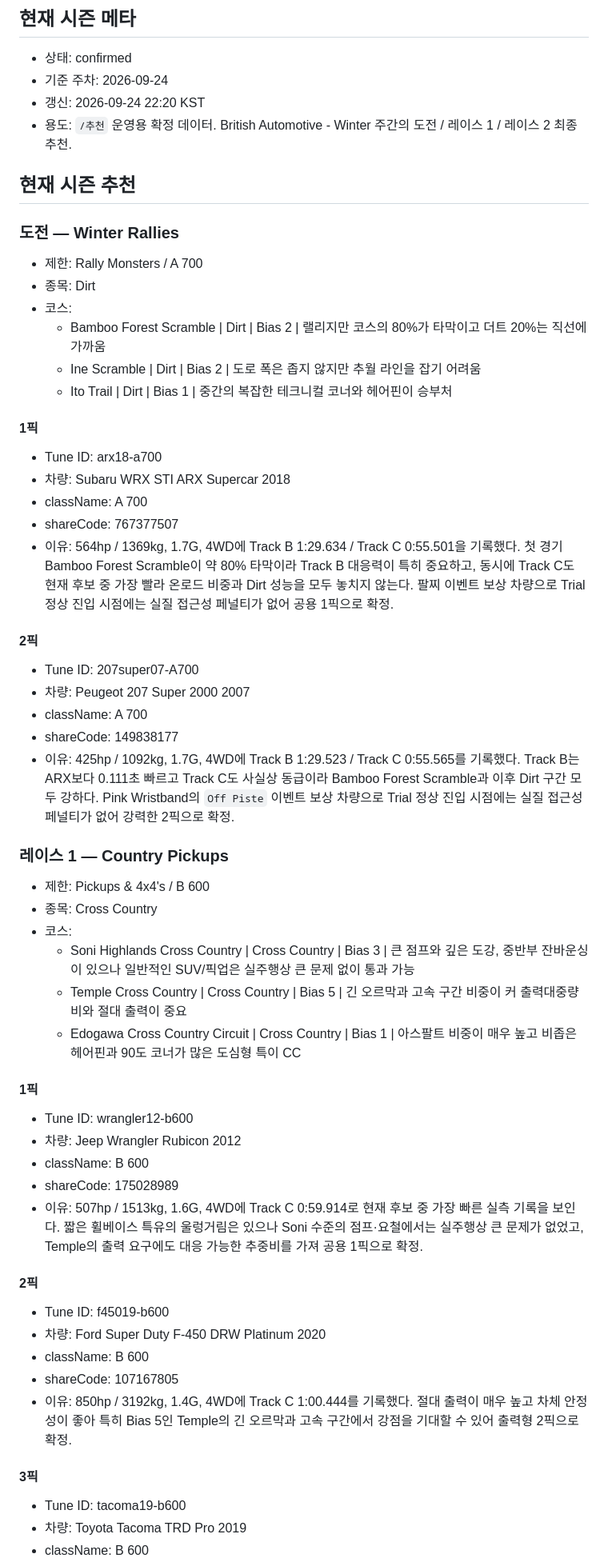
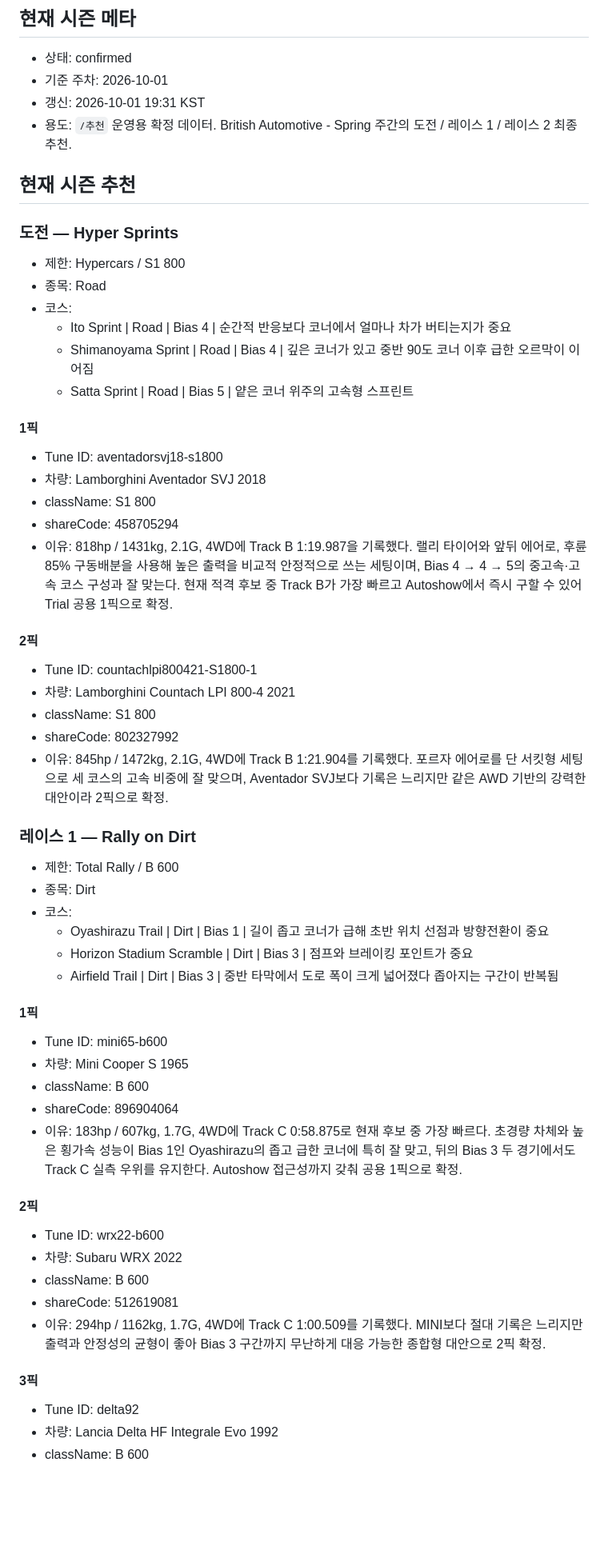
Before and after one commit to Lepe1210/forza6-tuning-archive-lepe, a Markdown page: data/leire.md, the part around one of its changes. Shown at 80% size. Rendered like a GitHub page; blank space fills up the shorter version.

Commit message:
Publish British Automotive Spring recommendations

```diff
--- a/data/leire.md
+++ b/data/leire.md
@@ -3,64 +3,64 @@
 ## 현재 시즌 메타
 
 - 상태: confirmed
-- 기준 주차: 2026-09-24
-- 갱신: 2026-09-24 22:20 KST
-- 용도: `/추천` 운영용 확정 데이터. British Automotive - Winter 주간의 도전 / 레이스 1 / 레이스 2 최종 추천.
+- 기준 주차: 2026-10-01
+- 갱신: 2026-10-01 19:31 KST
+- 용도: `/추천` 운영용 확정 데이터. British Automotive - Spring 주간의 도전 / 레이스 1 / 레이스 2 최종 추천.
 
 ## 현재 시즌 추천
 
-### 도전 — Winter Rallies
+### 도전 — Hyper Sprints
 
-- 제한: Rally Monsters / A 700
-- 종목: Dirt
+- 제한: Hypercars / S1 800
+- 종목: Road
 - 코스:
-  - Bamboo Forest Scramble | Dirt | Bias 2 | 랠리지만 코스의 80%가 타막이고 더트 20%는 직선에 가까움
-  - Ine Scramble | Dirt | Bias 2 | 도로 폭은 좁지 않지만 추월 라인을 잡기 어려움
-  - Ito Trail | Dirt | Bias 1 | 중간의 복잡한 테크니컬 코너와 헤어핀이 승부처
+  - Ito Sprint | Road | Bias 4 | 순간적 반응보다 코너에서 얼마나 차가 버티는지가 중요
+  - Shimanoyama Sprint | Road | Bias 4 | 깊은 코너가 있고 중반 90도 코너 이후 급한 오르막이 이어짐
+  - Satta Sprint | Road | Bias 5 | 얕은 코너 위주의 고속형 스프린트
 
 #### 1픽
 
-- Tune ID: arx18-a700
-- 차량: Subaru WRX STI ARX Supercar 2018
-- className: A 700
-- shareCode: 767377507
-- 이유: 564hp / 1369kg, 1.7G, 4WD에 Track B 1:29.634 / Track C 0:55.501을 기록했다. 첫 경기 Bamboo Forest Scramble이 약 80% 타막이라 Track B 대응력이 특히 중요하고, 동시에 Track C도 현재 후보 중 가장 빨라 온로드 비중과 Dirt 성능을 모두 놓치지 않는다. 팔찌 이벤트 보상 차량으로 Trial 정상 진입 시점에는 실질 접근성 페널티가 없어 공용 1픽으로 확정.
+- Tune ID: aventadorsvj18-s1800
+- 차량: Lamborghini Aventador SVJ 2018
+- className: S1 800
+- shareCode: 458705294
+- 이유: 818hp / 1431kg, 2.1G, 4WD에 Track B 1:19.987을 기록했다. 랠리 타이어와 앞뒤 에어로, 후륜 85% 구동배분을 사용해 높은 출력을 비교적 안정적으로 쓰는 세팅이며, Bias 4 → 4 → 5의 중고속·고속 코스 구성과 잘 맞는다. 현재 적격 후보 중 Track B가 가장 빠르고 Autoshow에서 즉시 구할 수 있어 Trial 공용 1픽으로 확정.
 
 #### 2픽
 
-- Tune ID: 207super07-A700
-- 차량: Peugeot 207 Super 2000 2007
-- className: A 700
-- shareCode: 149838177
-- 이유: 425hp / 1092kg, 1.7G, 4WD에 Track B 1:29.523 / Track C 0:55.565를 기록했다. Track B는 ARX보다 0.111초 빠르고 Track C도 사실상 동급이라 Bamboo Forest Scramble과 이후 Dirt 구간 모두 강하다. Pink Wristband의 `Off Piste` 이벤트 보상 차량으로 Trial 정상 진입 시점에는 실질 접근성 페널티가 없어 강력한 2픽으로 확정.
+- Tune ID: countachlpi800421-S1800-1
+- 차량: Lamborghini Countach LPI 800-4 2021
+- className: S1 800
+- shareCode: 802327992
+- 이유: 845hp / 1472kg, 2.1G, 4WD에 Track B 1:21.904를 기록했다. 포르자 에어로를 단 서킷형 세팅으로 세 코스의 고속 비중에 잘 맞으며, Aventador SVJ보다 기록은 느리지만 같은 AWD 기반의 강력한 대안이라 2픽으로 확정.
 
-### 레이스 1 — Country Pickups
+### 레이스 1 — Rally on Dirt
 
-- 제한: Pickups & 4x4's / B 600
-- 종목: Cross Country
+- 제한: Total Rally / B 600
+- 종목: Dirt
 - 코스:
-  - Soni Highlands Cross Country | Cross Country | Bias 3 | 큰 점프와 깊은 도강, 중반부 잔바운싱이 있으나 일반적인 SUV/픽업은 실주행상 큰 문제 없이 통과 가능
-  - Temple Cross Country | Cross Country | Bias 5 | 긴 오르막과 고속 구간 비중이 커 출력대중량비와 절대 출력이 중요
-  - Edogawa Cross Country Circuit | Cross Country | Bias 1 | 아스팔트 비중이 매우 높고 비좁은 헤어핀과 90도 코너가 많은 도심형 특이 CC
+  - Oyashirazu Trail | Dirt | Bias 1 | 길이 좁고 코너가 급해 초반 위치 선점과 방향전환이 중요
+  - Horizon Stadium Scramble | Dirt | Bias 3 | 점프와 브레이킹 포인트가 중요
+  - Airfield Trail | Dirt | Bias 3 | 중반 타막에서 도로 폭이 크게 넓어졌다 좁아지는 구간이 반복됨
 
 #### 1픽
 
-- Tune ID: wrangler12-b600
-- 차량: Jeep Wrangler Rubicon 2012
+- Tune ID: mini65-b600
+- 차량: Mini Cooper S 1965
 - className: B 600
-- shareCode: 175028989
-- 이유: 507hp / 1513kg, 1.6G, 4WD에 Track C 0:59.914로 현재 후보 중 가장 빠른 실측 기록을 보인다. 짧은 휠베이스 특유의 울렁거림은 있으나 Soni 수준의 점프·요철에서는 실주행상 큰 문제가 없었고, Temple의 출력 요구에도 대응 가능한 추중비를 가져 공용 1픽으로 확정.
+- shareCode: 896904064
+- 이유: 183hp / 607kg, 1.7G, 4WD에 Track C 0:58.875로 현재 후보 중 가장 빠르다. 초경량 차체와 높은 횡가속 성능이 Bias 1인 Oyashirazu의 좁고 급한 코너에 특히 잘 맞고, 뒤의 Bias 3 두 경기에서도 Track C 실측 우위를 유지한다. Autoshow 접근성까지 갖춰 공용 1픽으로 확정.
 
 #### 2픽
 
-- Tune ID: f45019-b600
-- 차량: Ford Super Duty F-450 DRW Platinum 2020
+- Tune ID: wrx22-b600
+- 차량: Subaru WRX 2022
 - className: B 600
-- shareCode: 107167805
-- 이유: 850hp / 3192kg, 1.4G, 4WD에 Track C 1:00.444를 기록했다. 절대 출력이 매우 높고 차체 안정성이 좋아 특히 Bias 5인 Temple의 긴 오르막과 고속 구간에서 강점을 기대할 수 있어 출력형 2픽으로 확정.
+- shareCode: 512619081
+- 이유: 294hp / 1162kg, 1.7G, 4WD에 Track C 1:00.509를 기록했다. MINI보다 절대 기록은 느리지만 출력과 안정성의 균형이 좋아 Bias 3 구간까지 무난하게 대응 가능한 종합형 대안으로 2픽 확정.
 
 #### 3픽
 
-- Tune ID: tacoma19-b600
-- 차량: Toyota Tacoma TRD Pro 2019
+- Tune ID: delta92
+- 차량: Lancia Delta HF Integrale Evo 1992
 - className: B 600
```
Also changed, not shown: other parts of data/leire.md (+20 -12 lines).
